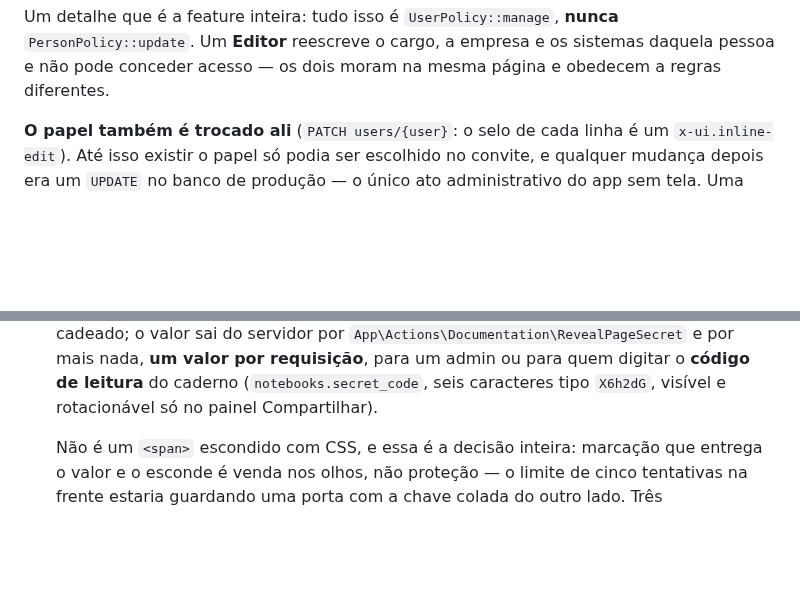
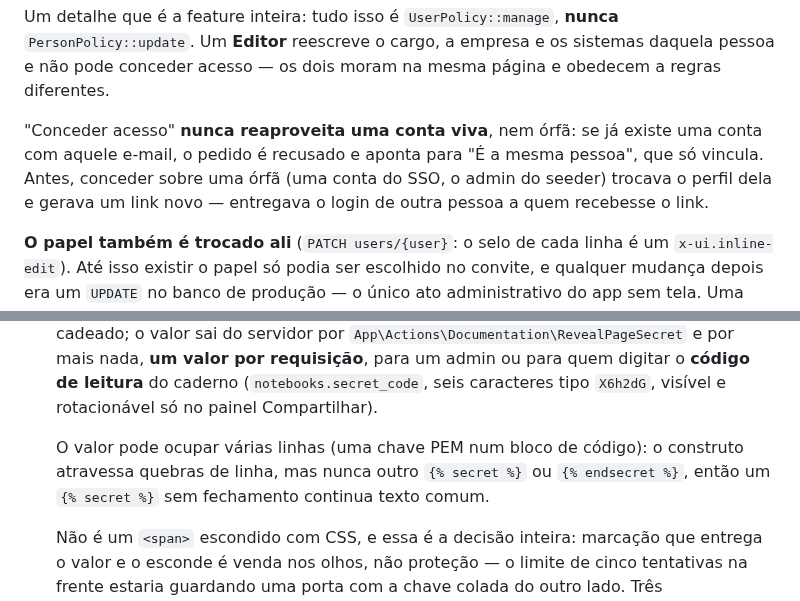
Before and after one commit to aleksandrkopelevitch/inventario-solucoes, a Markdown page: README.md, 2 parts joined by grey strips. Rendered like a GitHub page; blank space fills up the shorter version.

Commit message:
Document the grant and multi-line secret rules in the README
Co-Authored-By: Claude Opus 5.5 <noreply@anthropic.com>

```diff
--- a/README.md
+++ b/README.md
@@ -314,6 +314,12 @@ Um detalhe que é a feature inteira: tudo isso é `UserPolicy::manage`, **nunca*
 `PersonPolicy::update`. Um **Editor** reescreve o cargo, a empresa e os sistemas
 daquela pessoa e não pode conceder acesso — os dois moram na mesma página e
 obedecem a regras diferentes.
+
+"Conceder acesso" **nunca reaproveita uma conta viva**, nem órfã: se já existe
+uma conta com aquele e-mail, o pedido é recusado e aponta para "É a mesma
+pessoa", que só vincula. Antes, conceder sobre uma órfã (uma conta do SSO, o
+admin do seeder) trocava o perfil dela e gerava um link novo — entregava o
+login de outra pessoa a quem recebesse o link.
 
 **O papel também é trocado ali** (`PATCH users/{user}`: o selo de cada linha é
 um `x-ui.inline-edit`). Até isso existir o papel só podia ser escolhido no
@@ -1042,6 +1048,10 @@ API de `XMLHttpRequest` (`.onload`/`.send()`). Trate sempre como Promise
   requisição**, para um admin ou para quem digitar o **código de leitura** do
   caderno (`notebooks.secret_code`, seis caracteres tipo `X6h2dG`, visível e
   rotacionável só no painel Compartilhar).
+
+  O valor pode ocupar várias linhas (uma chave PEM num bloco de código): o
+  construto atravessa quebras de linha, mas nunca outro `{% secret %}` ou
+  `{% endsecret %}`, então um `{% secret %}` sem fechamento continua texto comum.
 
   Não é um `<span>` escondido com CSS, e essa é a decisão inteira: marcação que
   entrega o valor e o esconde é venda nos olhos, não proteção — o limite de
```
